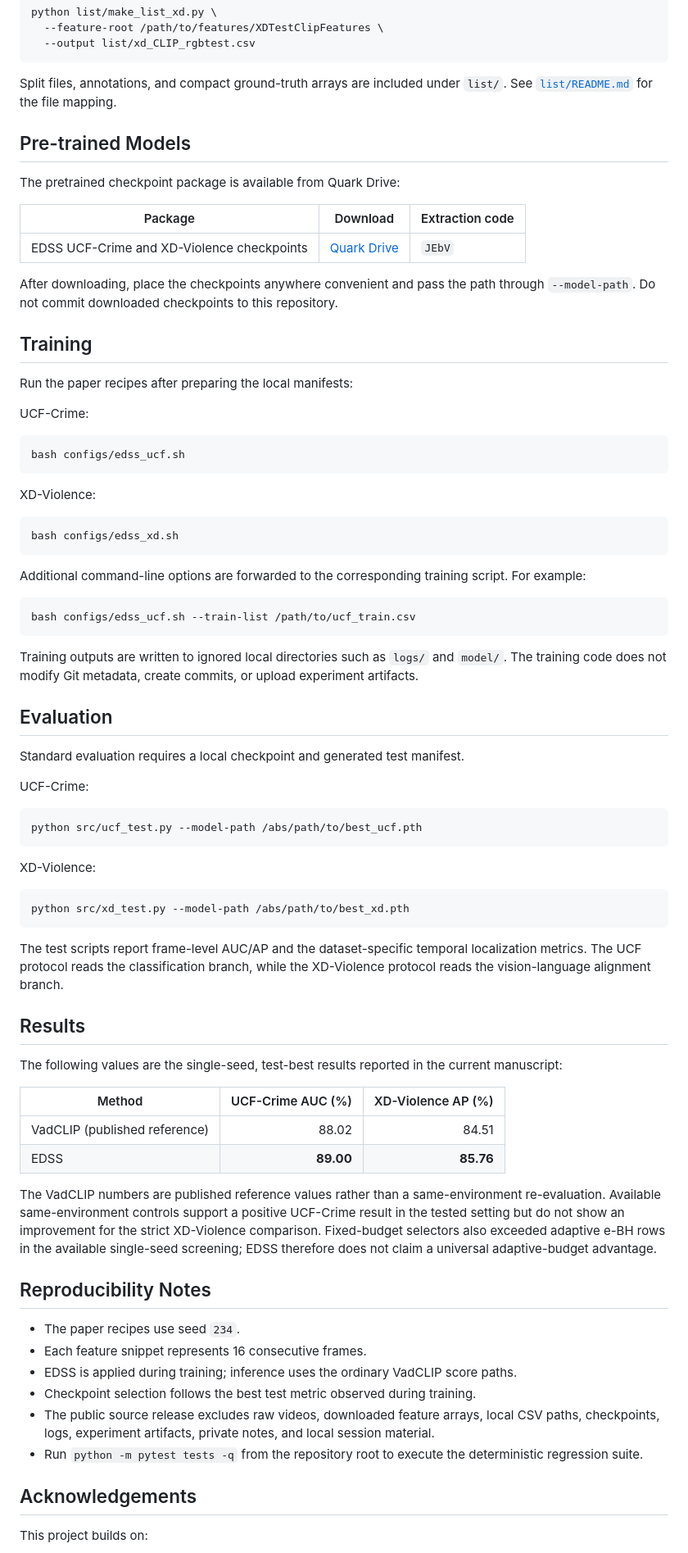
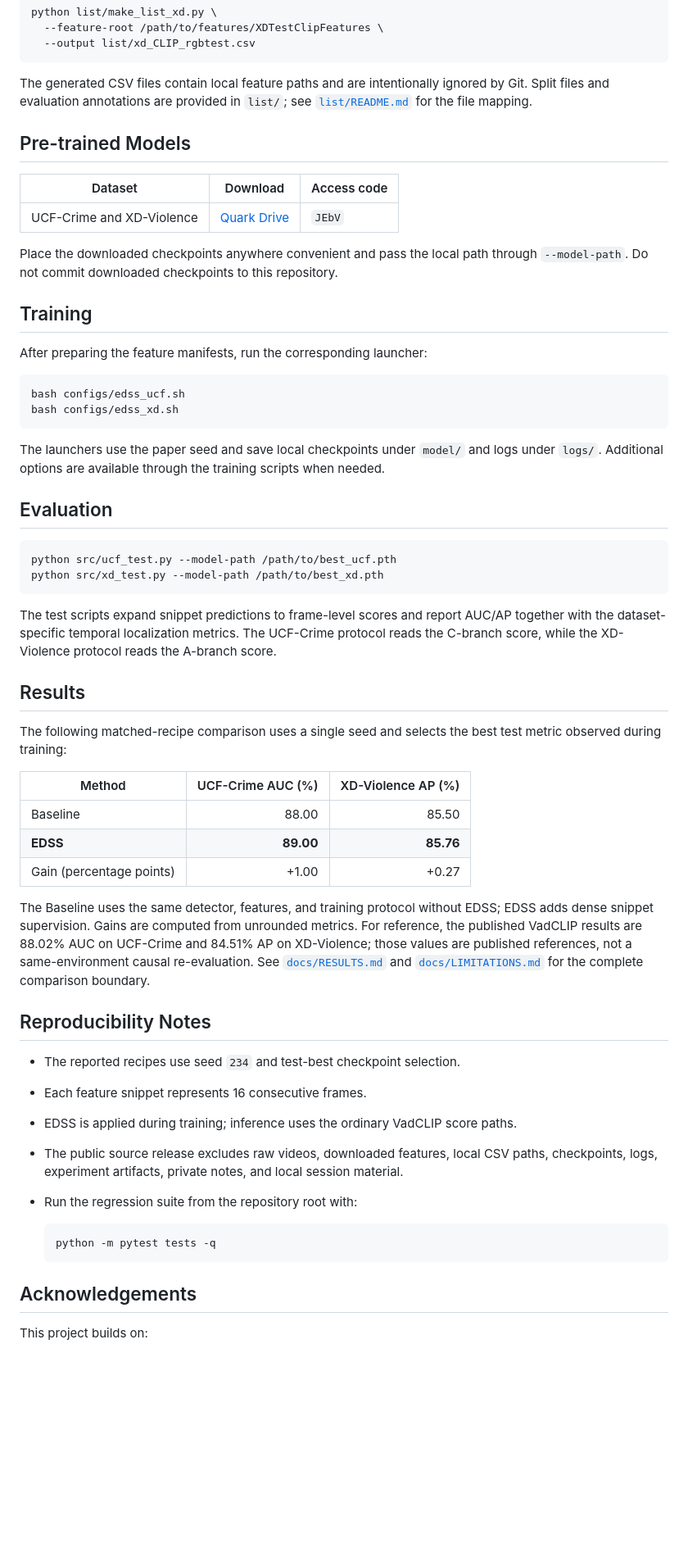
Before and after one commit to SVIL2024/EDSS, a Markdown page: README.md, the part around one of its changes. Shown at 82% size. Drawn GitHub-style; blank space fills up the shorter version.

Commit message:
docs: refresh public README

````diff
--- a/README.md
+++ b/README.md
@@ -116,97 +95,77 @@ python list/make_list_xd.py \
   --output list/xd_CLIP_rgbtest.csv
 ```
 
-Split files, annotations, and compact ground-truth arrays are included under
-`list/`. See [`list/README.md`](list/README.md) for the file mapping.
+The generated CSV files contain local feature paths and are intentionally
+ignored by Git. Split files and evaluation annotations are provided in `list/`;
+see [`list/README.md`](list/README.md) for the file mapping.
 
 ## Pre-trained Models
 
-The pretrained checkpoint package is available from Quark Drive:
+| Dataset | Download | Access code |
+|---|---|---|
+| UCF-Crime and XD-Violence | [Quark Drive](https://pan.quark.cn/s/e835d8220645) | `JEbV` |
 
-| Package | Download | Extraction code |
-|---|---|---|
-| EDSS UCF-Crime and XD-Violence checkpoints | [Quark Drive](https://pan.quark.cn/s/e835d8220645) | `JEbV` |
-
-After downloading, place the checkpoints anywhere convenient and pass the
-path through `--model-path`. Do not commit downloaded checkpoints to this
-repository.
+Place the downloaded checkpoints anywhere convenient and pass the local path
+through `--model-path`. Do not commit downloaded checkpoints to this repository.
 
 ## Training
 
-Run the paper recipes after preparing the local manifests:
-
-UCF-Crime:
+After preparing the feature manifests, run the corresponding launcher:
 
 ```bash
 bash configs/edss_ucf.sh
-```
-
-XD-Violence:
-
-```bash
 bash configs/edss_xd.sh
 ```
 
-Additional command-line options are forwarded to the corresponding training
-script. For example:
-
-```bash
-bash configs/edss_ucf.sh --train-list /path/to/ucf_train.csv
-```
-
-Training outputs are written to ignored local directories such as `logs/` and
-`model/`. The training code does not modify Git metadata, create commits, or
-upload experiment artifacts.
+The launchers use the paper seed and save local checkpoints under `model/` and
+logs under `logs/`. Additional options are available through the training
+scripts when needed.
 
 ## Evaluation
 
-Standard evaluation requires a local checkpoint and generated test manifest.
-
-UCF-Crime:
-
 ```bash
-python src/ucf_test.py --model-path /abs/path/to/best_ucf.pth
+python src/ucf_test.py --model-path /path/to/best_ucf.pth
+python src/xd_test.py --model-path /path/to/best_xd.pth
 ```
 
-XD-Violence:
-
-```bash
-python src/xd_test.py --model-path /abs/path/to/best_xd.pth
-```
-
-The test scripts report frame-level AUC/AP and the dataset-specific temporal
-localization metrics. The UCF protocol reads the classification branch, while
-the XD-Violence protocol reads the vision-language alignment branch.
+The test scripts expand snippet predictions to frame-level scores and report
+AUC/AP together with the dataset-specific temporal localization metrics. The
+UCF-Crime protocol reads the C-branch score, while the XD-Violence protocol
+reads the A-branch score.
 
 ## Results
 
-The following values are the single-seed, test-best results reported in the
-current manuscript:
+The following matched-recipe comparison uses a single seed and selects the
+best test metric observed during training:
 
 | Method | UCF-Crime AUC (%) | XD-Violence AP (%) |
 |---|---:|---:|
-| VadCLIP (published reference) | 88.02 | 84.51 |
-| EDSS | **89.00** | **85.76** |
+| Baseline | 88.00 | 85.50 |
+| **EDSS** | **89.00** | **85.76** |
+| Gain (percentage points) | +1.00 | +0.27 |
 
-The VadCLIP numbers are published reference values rather than a
-same-environment re-evaluation. Available same-environment controls support a
-positive UCF-Crime result in the tested setting but do not show an improvement
-for the strict XD-Violence comparison. Fixed-budget selectors also exceeded
-adaptive e-BH rows in the available single-seed screening; EDSS therefore does
-not claim a universal adaptive-budget advantage.
+The Baseline uses the same detector, features, and training protocol without
+EDSS; EDSS adds dense snippet supervision. Gains are computed from unrounded
+metrics. For reference, the published VadCLIP results are 88.02% AUC on
+UCF-Crime and 84.51% AP on XD-Violence; those values are published references,
+not a same-environment causal re-evaluation. See
+[`docs/RESULTS.md`](docs/RESULTS.md) and [`docs/LIMITATIONS.md`](docs/LIMITATIONS.md)
+for the complete comparison boundary.
 
 ## Reproducibility Notes
 
-- The paper recipes use seed `234`.
+- The reported recipes use seed `234` and test-best checkpoint selection.
 - Each feature snippet represents 16 consecutive frames.
 - EDSS is applied during training; inference uses the ordinary VadCLIP score
   paths.
-- Checkpoint selection follows the best test metric observed during training.
-- The public source release excludes raw videos, downloaded feature arrays,
-  local CSV paths, checkpoints, logs, experiment artifacts, private notes, and
-  local session material.
-- Run `python -m pytest tests -q` from the repository root to execute the
-  deterministic regression suite.
+- The public source release excludes raw videos, downloaded features, local CSV
+  paths, checkpoints, logs, experiment artifacts, private notes, and local
+  session material.
+- Run the regression suite from the repository root with:
+
+  ```bash
+  python -m pytest tests -q
+  ```
 
 ## Acknowledgements
 
````
Also changed, not shown: other parts of README.md (+50 -53 lines), paper/ebh.png (added), 2 other files.
